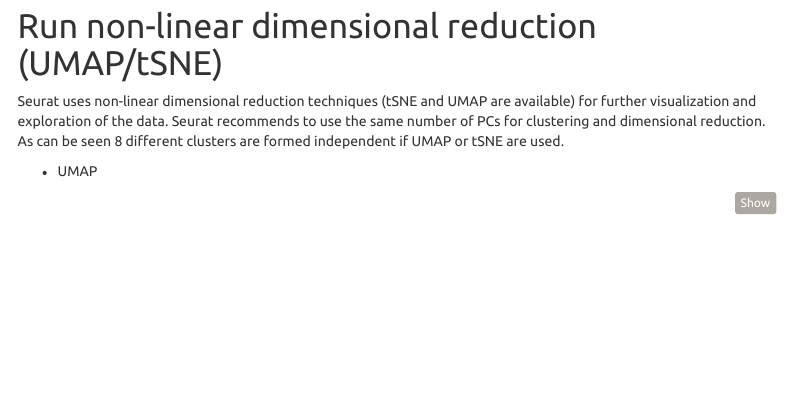
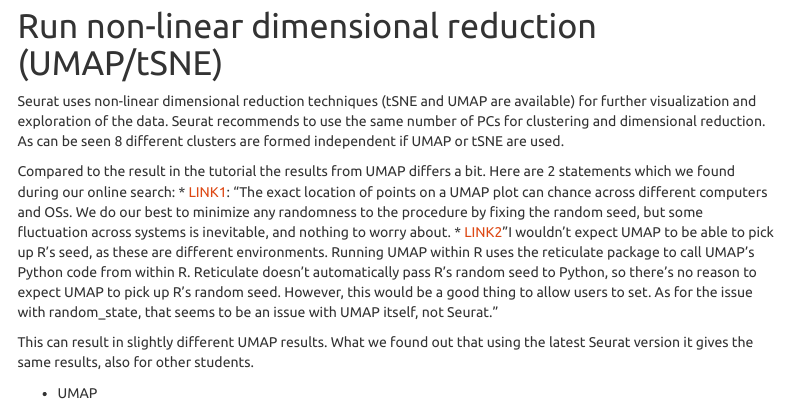
Before and after one commit to davidlilek/fallstudie, an R Markdown document (fallstudie-basecode-tutorial.Rmd): the page in a window 1100 px wide, from 4220 px down. Rendered offline with R 4.5, knitr and Pandoc, with nearby package versions; some code elsewhere in the file could not run offline; menus at the side of the page are left out.

Commit message:
added discussion about different umap results

````diff
--- a/fallstudie-basecode-tutorial.Rmd
+++ b/fallstudie-basecode-tutorial.Rmd
@@ -196,6 +196,13 @@
 
 Seurat uses non-linear dimensional reduction techniques (tSNE and UMAP are available) for further visualization and exploration of the data. Seurat recommends to use the same number of PCs for clustering and dimensional reduction. As can be seen 8 different clusters are formed independent if UMAP or tSNE are used.
 
+Compared to the result in the tutorial the results from UMAP differs a bit. Here are 2 statements which we found during our online search:
+* [LINK1](https://stackoverflow.com/questions/67101829/seurat-umap-visualization-result-is-mirrored-after-running-in-two-identical-envi): "The exact location of points on a UMAP plot can chance across different computers and OSs. We do our best to minimize any randomness to the procedure by fixing the random seed, but some fluctuation across systems is inevitable, and nothing to worry about.
+* [LINK2](https://github.com/satijalab/seurat/issues/536)"I wouldn't expect UMAP to be able to pick up R's seed, as these are different environments. Running UMAP within R uses the reticulate package to call UMAP's Python code from within R. Reticulate doesn't automatically pass R's random seed to Python, so there's no reason to expect UMAP to pick up R's random seed. However, this would be a good thing to allow users to set. As for the issue with random_state, that seems to be an issue with UMAP itself, not Seurat."
+
+This can result in slightly different UMAP results. What we found out that using the latest Seurat version it gives the same results, also for other students.
+
+
 * UMAP
 ```{r}
 # If you haven't installed UMAP, you can do so via reticulate::py_install(packages =
````
